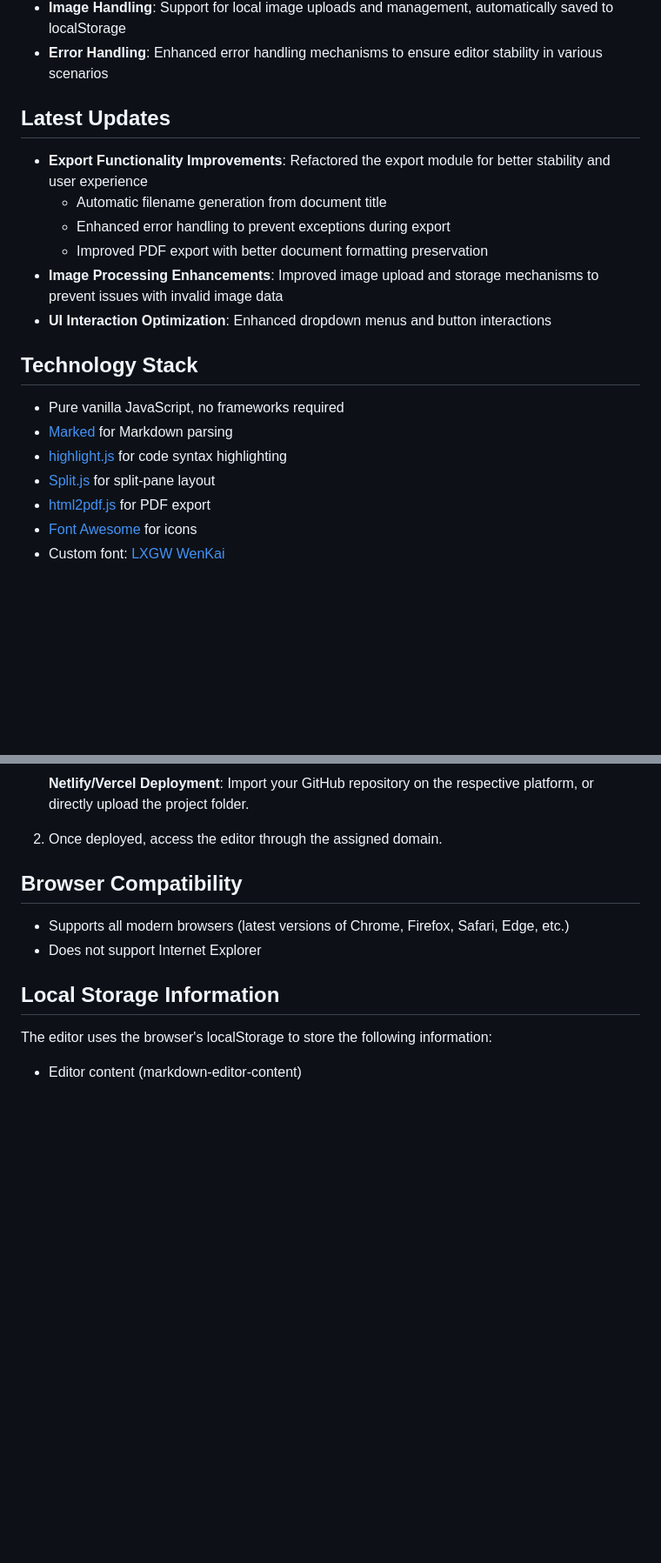
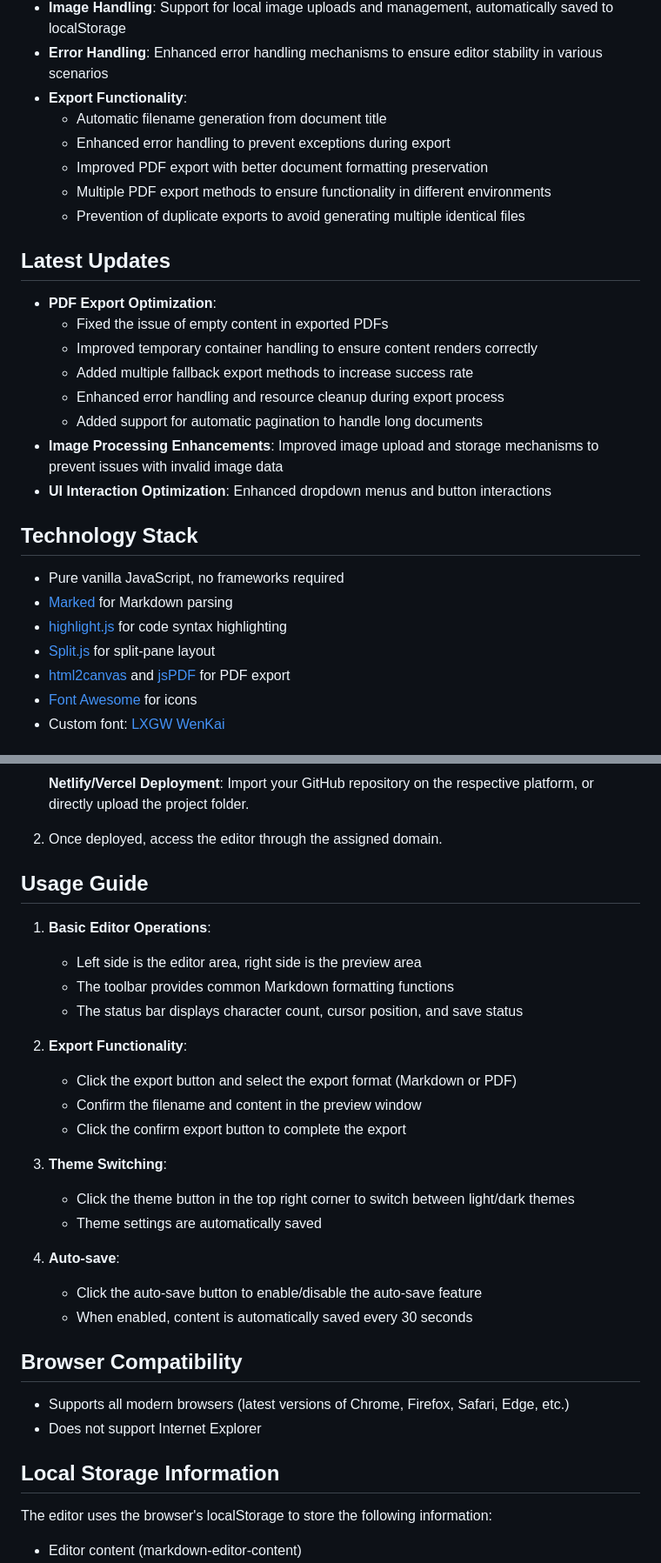
Before and after one commit to pengchangg/MD-Editor, a Markdown page: README.en.md, 2 parts joined by grey strips. Shown: that part at 87% size. Rendered like a GitHub page; blank space fills up the shorter version.

```diff
--- a/README.en.md
+++ b/README.en.md
@@ -18,13 +18,21 @@ English | [中文](README.md)
 - **Performance Optimization**: Optimized for long documents with virtual scrolling and lazy code highlighting
 - **Image Handling**: Support for local image uploads and management, automatically saved to localStorage
 - **Error Handling**: Enhanced error handling mechanisms to ensure editor stability in various scenarios
+- **Export Functionality**:
+  - Automatic filename generation from document title
+  - Enhanced error handling to prevent exceptions during export
+  - Improved PDF export with better document formatting preservation
+  - Multiple PDF export methods to ensure functionality in different environments
+  - Prevention of duplicate exports to avoid generating multiple identical files
 
 ## Latest Updates
 
-- **Export Functionality Improvements**: Refactored the export module for better stability and user experience
-  - Automatic filename generation from document title
-  - Enhanced error handling to prevent exceptions during export
-  - Improved PDF export with better document formatting preservation
+- **PDF Export Optimization**:
+  - Fixed the issue of empty content in exported PDFs
+  - Improved temporary container handling to ensure content renders correctly
+  - Added multiple fallback export methods to increase success rate
+  - Enhanced error handling and resource cleanup during export process
+  - Added support for automatic pagination to handle long documents
 - **Image Processing Enhancements**: Improved image upload and storage mechanisms to prevent issues with invalid image data
 - **UI Interaction Optimization**: Enhanced dropdown menus and button interactions
 
@@ -34,7 +42,7 @@ English | [中文](README.md)
 - [Marked](https://marked.js.org/) for Markdown parsing
 - [highlight.js](https://highlightjs.org/) for code syntax highlighting
 - [Split.js](https://split.js.org/) for split-pane layout
-- [html2pdf.js](https://github.com/eKoopmans/html2pdf.js) for PDF export
+- [html2canvas](https://html2canvas.hertzen.com/) and [jsPDF](https://github.com/parallax/jsPDF) for PDF export
 - [Font Awesome](https://fontawesome.com/) for icons
 - Custom font: [LXGW WenKai](https://github.com/lxgw/LxgwWenKai)
 
@@ -78,6 +86,26 @@ English | [中文](README.md)
    Import your GitHub repository on the respective platform, or directly upload the project folder.
 
 2. Once deployed, access the editor through the assigned domain.
+
+## Usage Guide
+
+1. **Basic Editor Operations**:
+   - Left side is the editor area, right side is the preview area
+   - The toolbar provides common Markdown formatting functions
+   - The status bar displays character count, cursor position, and save status
+
+2. **Export Functionality**:
+   - Click the export button and select the export format (Markdown or PDF)
+   - Confirm the filename and content in the preview window
+   - Click the confirm export button to complete the export
+
+3. **Theme Switching**:
+   - Click the theme button in the top right corner to switch between light/dark themes
+   - Theme settings are automatically saved
+
+4. **Auto-save**:
+   - Click the auto-save button to enable/disable the auto-save feature
+   - When enabled, content is automatically saved every 30 seconds
 
 ## Browser Compatibility
 
```
Also changed, not shown: other parts of README.en.md (+3 -3 lines), README.md (+32 -1 lines).
